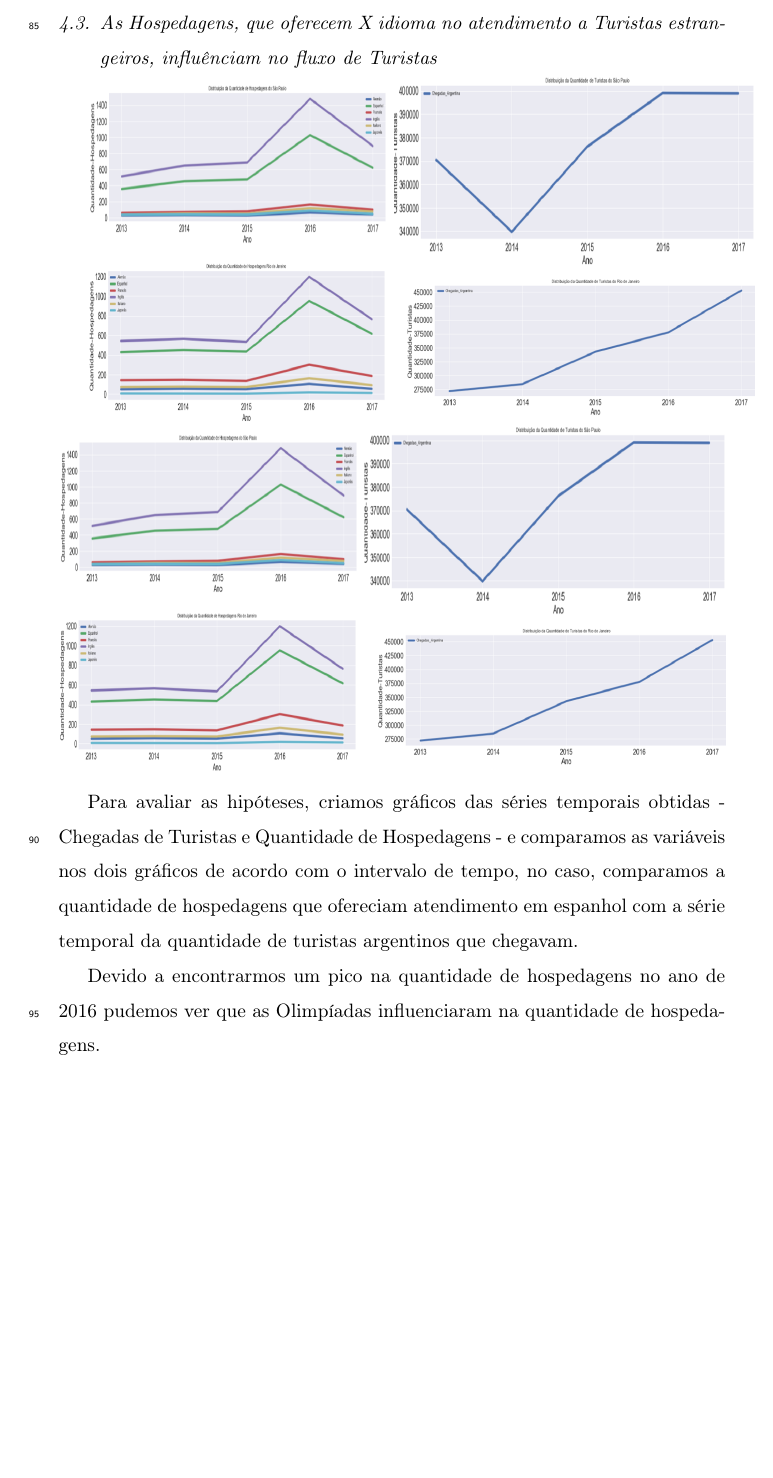
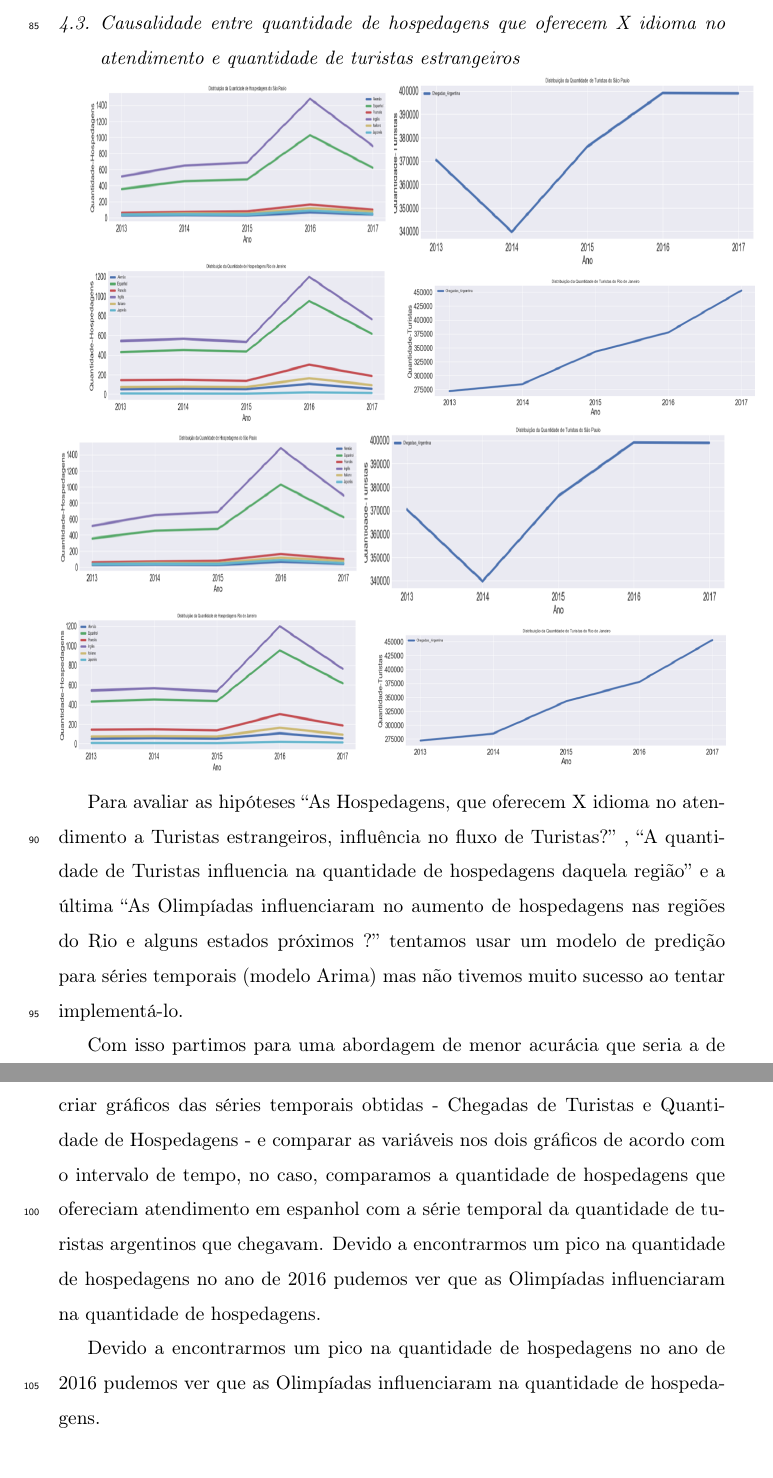
Before and after one commit to if1015-datascience-ufpe/2018-2-projeto-agua-de-coco, a LaTeX paper (LaTeX/relatorio.tex): part of page 7 of 8 before the commit and two parts of pages 7 and 8 of 8 after it, the two joined at a grey line, cut at the place of the change, the shorter picture padded with empty space. Compiled offline with pdfLaTeX.

Commit message:
Change text in last hypothesis

```diff
--- a/LaTeX/relatorio.tex
+++ b/LaTeX/relatorio.tex
@@ -124,12 +124,14 @@ O gráfico demonstrou que houve aumento, o que a princípio, parece contradizer
 
 O segundo gráfico mostra o porquê do ano não demonstrar influência na chegada pela regressão. As oscilações causadas pelo efeito dos meses são tão grandes que elas mascaram o crescimento anual do número de turistas. A conclusão aqui é a de que o turismo está de fato crescendo com os anos, mas pouco.
 
-\subsection{As Hospedagens, que oferecem X idioma no atendimento a Turistas estrangeiros, influênciam no fluxo de Turistas}
+\subsection{Causalidade entre quantidade de hospedagens que oferecem X idioma no atendimento e quantidade de turistas estrangeiros}
 
 \includegraphics[width=\textwidth]{Segment-Host-Tourist}
 \includegraphics[width=\textwidth]{Segment-Host-Tourist-2}
 
-Para avaliar as hipóteses, criamos gráficos das séries temporais obtidas - Chegadas de Turistas e Quantidade de Hospedagens - e comparamos as variáveis nos dois gráficos de acordo com o intervalo de tempo, no caso, comparamos a quantidade de hospedagens que ofereciam atendimento em espanhol com a série temporal da quantidade de turistas argentinos que chegavam.
+Para avaliar as hipóteses “As Hospedagens, que oferecem X idioma no atendimento a Turistas estrangeiros, influência no fluxo de Turistas?” , “A quantidade de Turistas influencia na quantidade de hospedagens daquela região” e a última “As Olimpíadas influenciaram no aumento de hospedagens nas regiões do Rio e alguns estados próximos ?” tentamos usar um modelo de predição para séries temporais (modelo Arima) mas não tivemos muito sucesso ao tentar implementá-lo.
+
+Com isso partimos para uma abordagem de menor acurácia que seria a de criar gráficos das séries temporais obtidas - Chegadas de Turistas e Quantidade de Hospedagens - e comparar as variáveis nos dois gráficos de acordo com o intervalo de tempo, no caso, comparamos a quantidade de hospedagens que ofereciam atendimento em espanhol com a série temporal da quantidade de turistas argentinos que chegavam. Devido a encontrarmos um pico na quantidade de hospedagens no ano de 2016 pudemos ver que as Olimpíadas influenciaram na quantidade de hospedagens.
 
 Devido a encontrarmos um pico na quantidade de hospedagens no ano de 2016 pudemos ver que as Olimpíadas influenciaram na quantidade de hospedagens.
 
```
Also changed, not shown: LaTeX/relatório.pdf.
